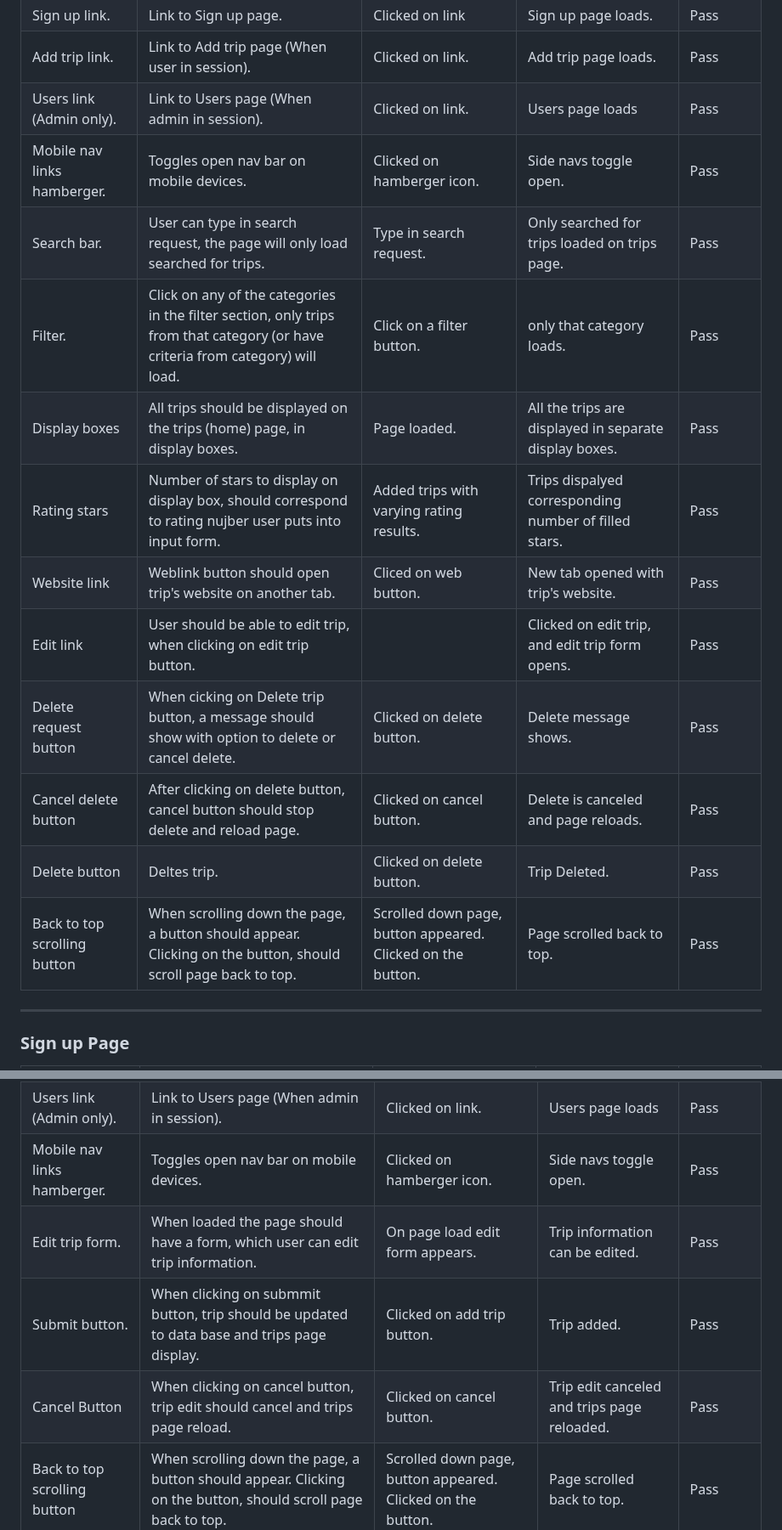
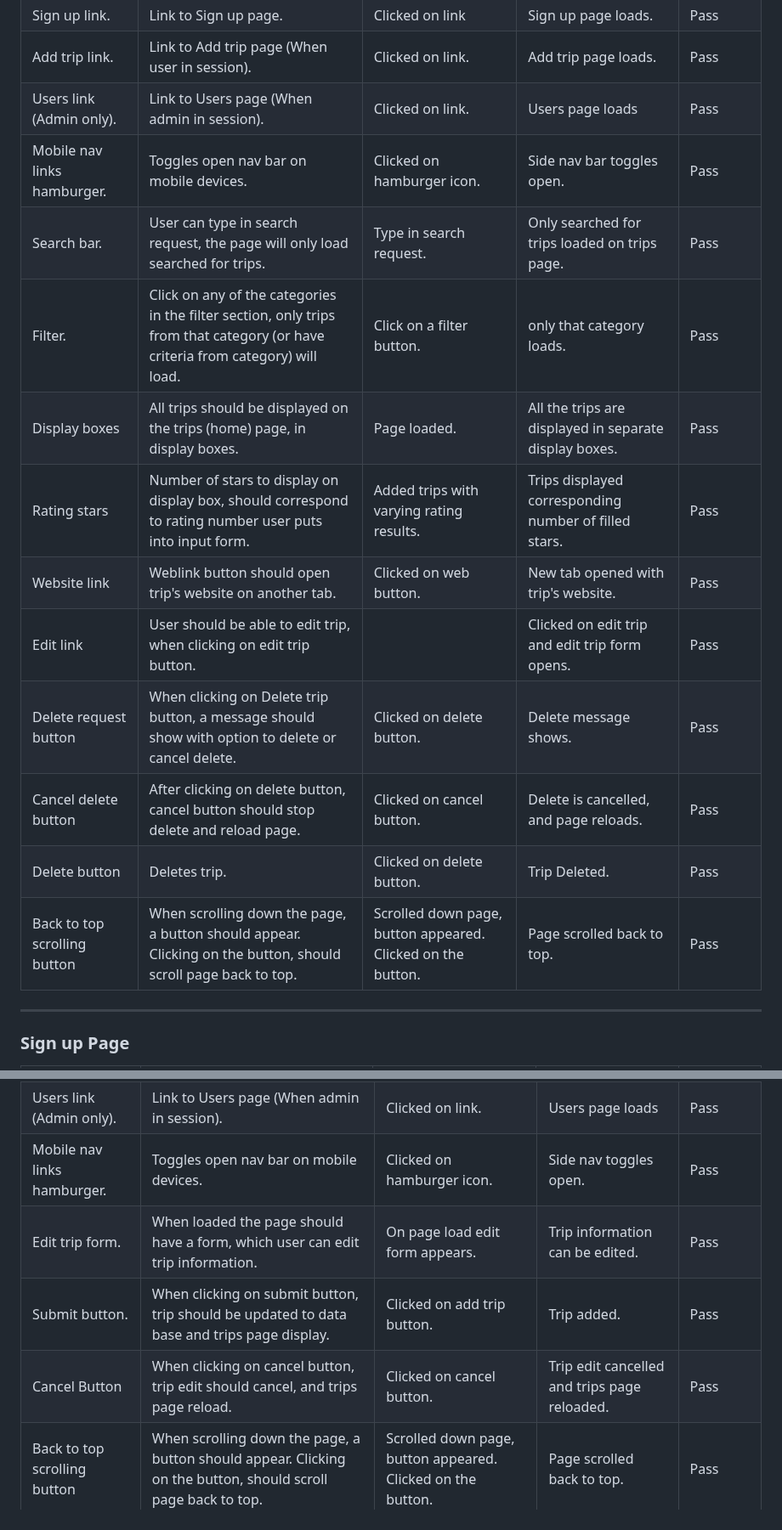
Before and after one commit to e-h-dev/trip-discoverer, a Markdown page: TESTING.md, 2 parts joined by grey strips. Shown at 85% size. Drawn GitHub-style.

```diff
--- a/TESTING.md
+++ b/TESTING.md
@@ -222,18 +221,17 @@ Additional testing was taken by friends and family on a variety of devices and s
 | Sign up link. | Link to Sign up page. | Clicked on link | Sign up page loads. | Pass |
 | Add trip link. | Link to Add trip page (When user in session). | Clicked on link. | Add trip page loads. | Pass |
 | Users link (Admin only). | Link to Users page (When admin in session). | Clicked on link. | Users page loads | Pass |
-| Mobile nav links hamberger. | Toggles open nav bar on mobile devices. | Clicked on hamberger icon. | Side navs toggle open. | Pass |
+| Mobile nav links hamburger. | Toggles open nav bar on mobile devices. | Clicked on hamburger icon. | Side nav bar toggles open. | Pass |
 | Search bar. | User can type in search request, the page will only load searched for trips. | Type in search request. | Only searched for trips loaded on trips page. | Pass |
 | Filter. | Click on any of the categories in the filter section, only trips from that category (or have criteria from category) will load. | Click on a filter button. | only that category loads. | Pass |
 | Display boxes | All trips should be displayed on the trips (home) page, in display boxes. | Page loaded. | All the trips are displayed in separate display boxes. | Pass |
-| Rating stars | Number of stars to display on display box, should correspond to rating nujber user puts into input form. | Added trips with varying rating results. | Trips dispalyed corresponding number of filled stars. | Pass |
-| Website link | Weblink button should open trip's website on another tab. | Cliced on web button. | New tab opened with trip's website. | Pass |
-| Edit link | User should be able to edit trip, when clicking on edit trip button. | | Clicked on edit trip, and edit trip form opens. | Pass |
-| Delete request button | When cicking on Delete trip button, a message should show with option to delete or cancel delete. | Clicked on delete button. | Delete message shows. | Pass |
-| Cancel delete button | After clicking on delete button, cancel button should stop delete and reload page. | Clicked on cancel button. | Delete is canceled and page reloads. | Pass |
-| Delete button | Deltes trip. | Clicked on delete button. | Trip Deleted. | Pass |
+| Rating stars | Number of stars to display on display box, should correspond to rating number user puts into input form. | Added trips with varying rating results. | Trips displayed corresponding number of filled stars. | Pass |
+| Website link | Weblink button should open trip's website on another tab. | Clicked on web button. | New tab opened with trip's website. | Pass |
+| Edit link | User should be able to edit trip, when clicking on edit trip button. | | Clicked on edit trip and edit trip form opens. | Pass |
+| Delete request button | When clicking on Delete trip button, a message should show with option to delete or cancel delete. | Clicked on delete button. | Delete message shows. | Pass |
+| Cancel delete button | After clicking on delete button, cancel button should stop delete and reload page. | Clicked on cancel button. | Delete is cancelled, and page reloads. | Pass |
+| Delete button | Deletes trip. | Clicked on delete button. | Trip Deleted. | Pass |
 | Back to top scrolling button | When scrolling down the page, a button should appear. Clicking on the button, should scroll page back to top. | Scrolled down page, button appeared. Clicked on the button. | Page scrolled back to top. | Pass |
-
 
 
 - - -
@@ -289,10 +287,10 @@ Additional testing was taken by friends and family on a variety of devices and s
 | Home link. | Link back to home page. | Clicked on Home link. | Home page reloads. | Pass |
 | Add trip link. | Link to Add trip page (When user in session). | Clicked on link. | Add trip page loads. | Pass |
 | Users link (Admin only). | Link to Users page (When admin in session). | Clicked on link. | Users page loads | Pass |
-| Mobile nav links hamberger. | Toggles open nav bar on mobile devices. | Clicked on hamberger icon. | Side navs toggle open. | Pass |
+| Mobile nav links hamburger. | Toggles open nav bar on mobile devices. | Clicked on hamburger icon. | Side nav toggles open. | Pass |
 | Edit trip form. | When loaded the page should have a form, which user can edit trip information. | On page load edit form appears. | Trip information can be edited. | Pass |
-| Submit button. | When clicking on submmit button, trip should be updated to data base and trips page display. | Clicked on add trip button. | Trip added. | Pass |
-| Cancel Button | When clicking on cancel button, trip edit should cancel and trips page reload. | Clicked on cancel button. | Trip edit canceled and trips page reloaded. | Pass |
+| Submit button. | When clicking on submit button, trip should be updated to data base and trips page display. | Clicked on add trip button. | Trip added. | Pass |
+| Cancel Button | When clicking on cancel button, trip edit should cancel, and trips page reload. | Clicked on cancel button. | Trip edit cancelled and trips page reloaded. | Pass |
 | Back to top scrolling button | When scrolling down the page, a button should appear. Clicking on the button, should scroll page back to top. | Scrolled down page, button appeared. Clicked on the button. | Page scrolled back to top. | Pass |
 
 - - -
```
Also changed, not shown: other parts of TESTING.md (+22 -23 lines).
